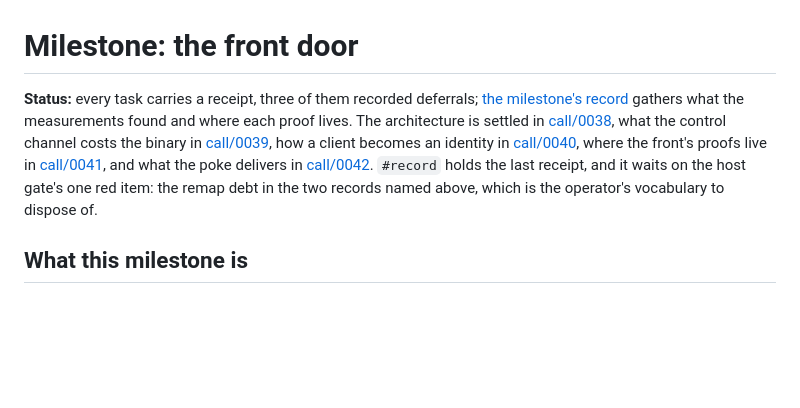
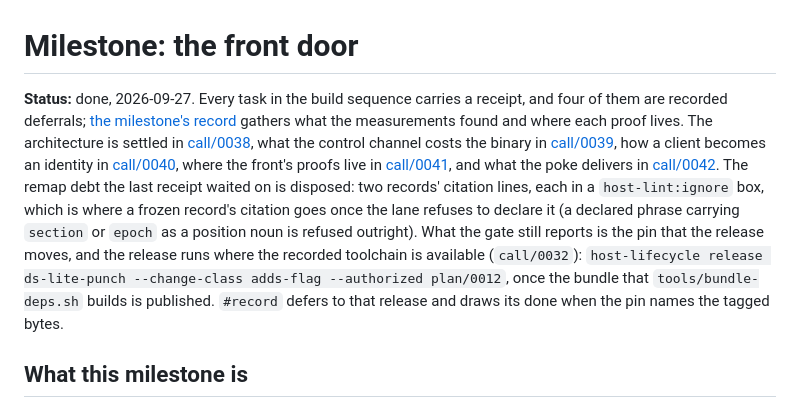
Before and after one commit to slartibardfast/agentic-ds-lite-punch, a Markdown page: plan/0012-the-front-door/README.md, the part around the change. GitHub-like rendering; blank space fills up the shorter version.

Commit message:
plan: the milestone closes with its pin deferred, and the note says what the gate still reports

```diff
--- a/plan/0012-the-front-door/README.md
+++ b/plan/0012-the-front-door/README.md
@@ -1,6 +1,8 @@
 # Milestone: the front door
 
-**Status:** every task carries a receipt, three of them recorded deferrals;
+**Status:** done, 2026-09-27. Every task in the build sequence carries a receipt,
+and four of them are recorded
+deferrals;
 [the milestone's record](results/RESULTS-2026-09-27-the-front-door.md) gathers what
 the measurements found and where each proof lives. The architecture is settled in
 [call/0038](../call/0038-the-front-door-is-a-held-port.md), what the control
@@ -11,9 +13,16 @@ client becomes an identity in
 the front's proofs live in
 [call/0041](../call/0041-the-fronts-proofs-are-the-components-lane.md), and what
 the poke delivers in
-[call/0042](../call/0042-the-poke-delivers-the-tuple.md). `#record` holds the last
-receipt, and it waits on the host gate's one red item: the remap debt in the two
-records named above, which is the operator's vocabulary to dispose of.
+[call/0042](../call/0042-the-poke-delivers-the-tuple.md). The remap debt the last
+receipt waited on is disposed: two records' citation lines, each in a
+`host-lint:ignore` box, which is where a frozen record's citation goes once the lane
+refuses to declare it (a declared phrase carrying `section` or `epoch` as a position
+noun is refused outright). What the gate still reports is the pin that the release
+moves, and the release runs where the recorded toolchain is available
+(`call/0032`): `host-lifecycle release ds-lite-punch --change-class adds-flag
+--authorized plan/0012`, once the bundle that `tools/bundle-deps.sh` builds is
+published. `#record` defers to that release and draws its done when the pin names
+the tagged bytes.
 
 ## What this milestone is
 
```
Also changed, not shown: 1 other file.
